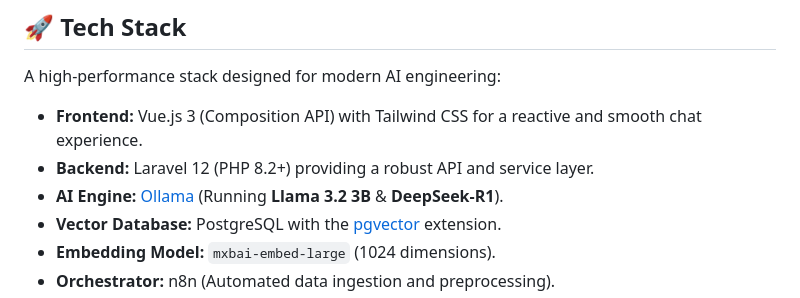
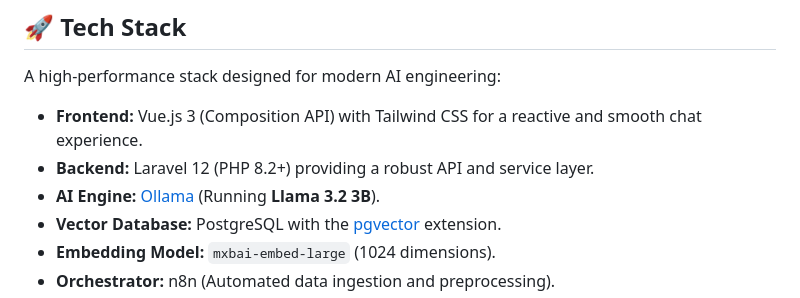
Before and after one commit to SatyaFebi/Internal-RAG-System, a Markdown page: README.md, the part around the change. GitHub-like rendering.

Commit message:
Update AI Model description in README
Removed reference to DeepSeek-R1 from AI Engine section.

```diff
--- a/README.md
+++ b/README.md
@@ -8,7 +8,7 @@ A high-performance stack designed for modern AI engineering:
 
 * **Frontend:** Vue.js 3 (Composition API) with Tailwind CSS for a reactive and smooth chat experience.
 * **Backend:** Laravel 12 (PHP 8.2+) providing a robust API and service layer.
-* **AI Engine:** [Ollama](https://ollama.com/) (Running **Llama 3.2 3B** & **DeepSeek-R1**).
+* **AI Engine:** [Ollama](https://ollama.com/) (Running **Llama 3.2 3B**).
 * **Vector Database:** PostgreSQL with the [pgvector](https://github.com/pgvector/pgvector) extension.
 * **Embedding Model:** `mxbai-embed-large` (1024 dimensions).
 * **Orchestrator:** n8n (Automated data ingestion and preprocessing).
```
